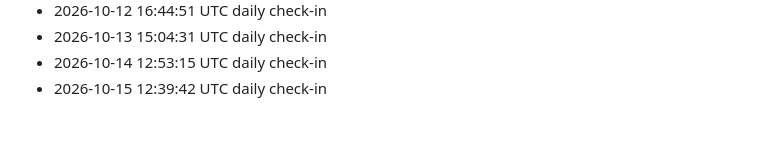
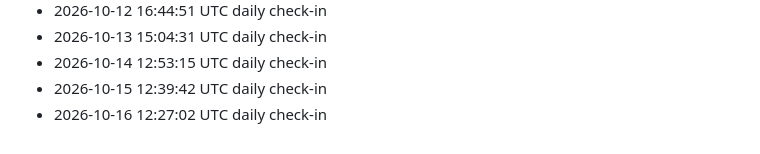
Before and after one commit to LMdletshe/draft-lantern, a Markdown page: log.md, the part around the change. Rendered like a GitHub page.

Commit message:
Daily log 2026-10-16

```diff
--- a/log.md
+++ b/log.md
@@ -100,3 +100,4 @@ Automated daily check-ins will appear below.
 - 2026-10-13 15:04:31 UTC daily check-in
 - 2026-10-14 12:53:15 UTC daily check-in
 - 2026-10-15 12:39:42 UTC daily check-in
+- 2026-10-16 12:27:02 UTC daily check-in
```
